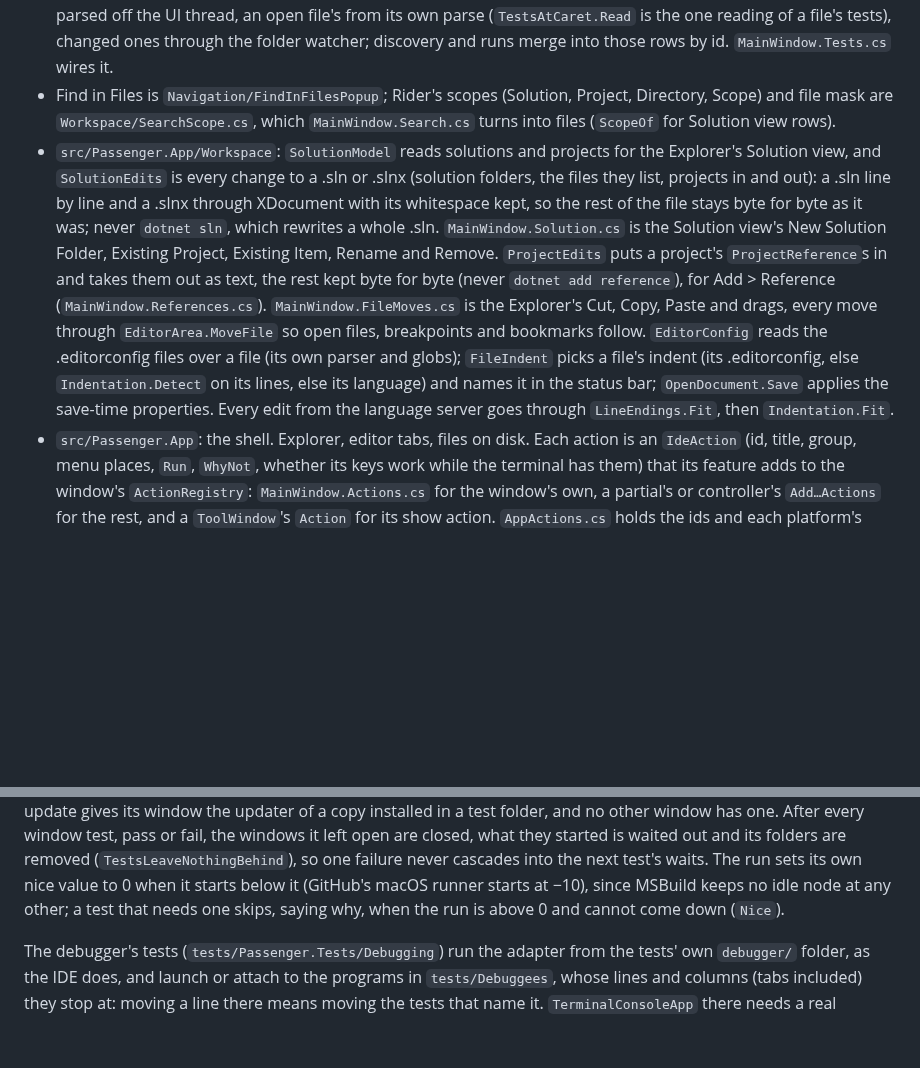
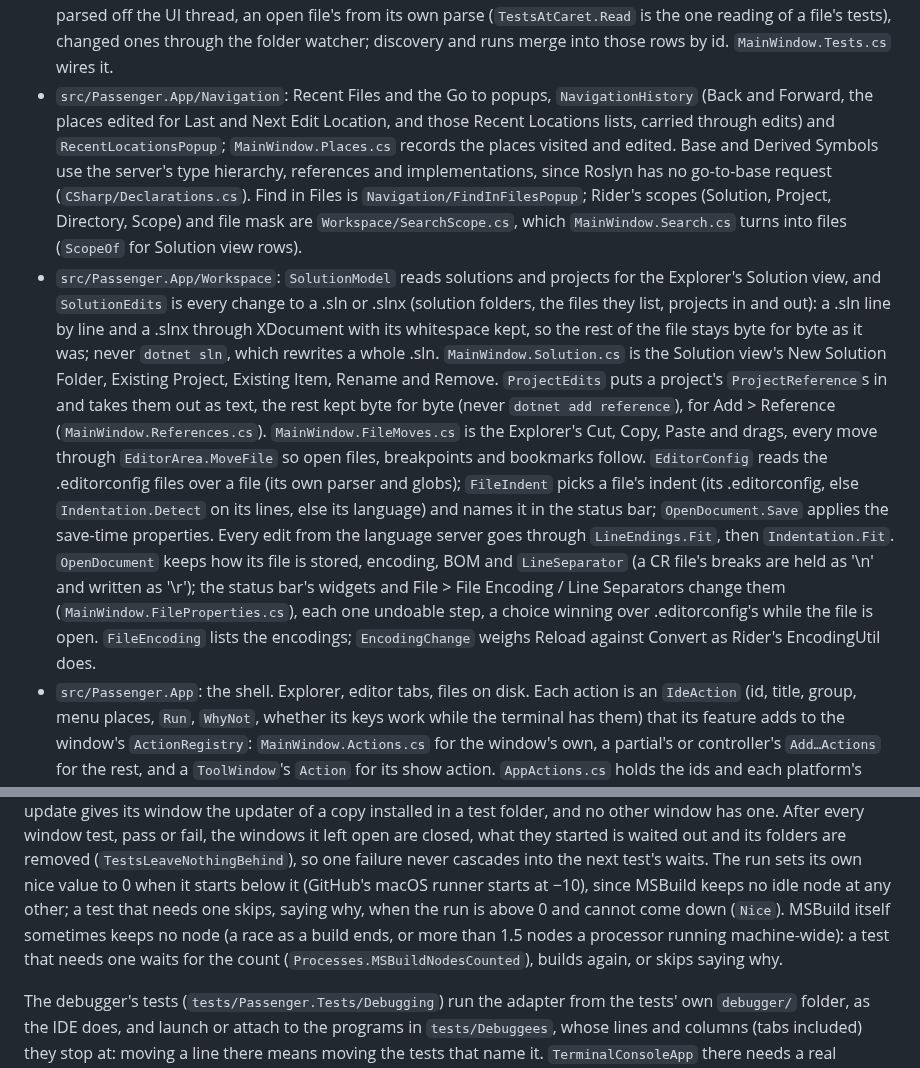
Before and after one commit to ChaseDRedmon/passenger, a Markdown page: CLAUDE.md, 2 parts joined by grey strips. GitHub-like rendering; blank space fills up the shorter version.

Commit message:
CLAUDE.md names navigation's places, a file's stored encoding and line separator, and MSBuild's dropped nodes
Part of #175 and #182.

Co-Authored-By: Claude Opus 5.5 (1M context) <noreply@anthropic.com>
Claude-Session: https://claude.ai/code/session_01EzksaMRqn5adencyLfRCXS

```diff
--- a/CLAUDE.md
+++ b/CLAUDE.md
@@ -194,7 +194,11 @@ window or takes the focus; it shows everything but the system's own window chrom
   parsed off the UI thread, an open file's from its own parse (`TestsAtCaret.Read` is the one reading of a file's
   tests), changed ones through the folder watcher; discovery and runs merge into those rows by id.
   `MainWindow.Tests.cs` wires it.
-- Find in Files is `Navigation/FindInFilesPopup`; Rider's scopes (Solution, Project, Directory, Scope) and file mask are
+- `src/Passenger.App/Navigation`: Recent Files and the Go to popups, `NavigationHistory` (Back and Forward, the places
+  edited for Last and Next Edit Location, and those Recent Locations lists, carried through edits) and
+  `RecentLocationsPopup`; `MainWindow.Places.cs` records the places visited and edited. Base and Derived Symbols use the
+  server's type hierarchy, references and implementations, since Roslyn has no go-to-base request
+  (`CSharp/Declarations.cs`). Find in Files is `Navigation/FindInFilesPopup`; Rider's scopes (Solution, Project, Directory, Scope) and file mask are
   `Workspace/SearchScope.cs`, which `MainWindow.Search.cs` turns into files (`ScopeOf` for Solution view rows).
 - `src/Passenger.App/Workspace`: `SolutionModel` reads solutions and projects for the Explorer's Solution view, and
   `SolutionEdits` is every change to a .sln or .slnx (solution folders, the files they list, projects in and out): a
@@ -207,7 +211,11 @@ window or takes the focus; it shows everything but the system's own window chrom
   `EditorConfig` reads the .editorconfig files over a file (its own parser and globs); `FileIndent` picks a file's
   indent (its .editorconfig, else `Indentation.Detect` on its lines, else its language) and names it in the status bar;
   `OpenDocument.Save` applies the save-time properties. Every edit from the language server goes through
-  `LineEndings.Fit`, then `Indentation.Fit`.
+  `LineEndings.Fit`, then `Indentation.Fit`. `OpenDocument` keeps how its file is stored, encoding, BOM and
+  `LineSeparator` (a CR file's breaks are held as '\n' and written as '\r'); the status bar's widgets and File > File
+  Encoding / Line Separators change them (`MainWindow.FileProperties.cs`), each one undoable step, a choice winning
+  over .editorconfig's while the file is open. `FileEncoding` lists the encodings; `EncodingChange` weighs Reload
+  against Convert as Rider's EncodingUtil does.
 - `src/Passenger.App`: the shell. Explorer, editor tabs, files on disk. Each action is an `IdeAction` (id, title,
   group, menu places, `Run`, `WhyNot`, whether its keys work while the terminal has them) that its feature adds to the
   window's `ActionRegistry`: `MainWindow.Actions.cs` for the window's own, a partial's or controller's `Add…Actions`
@@ -320,7 +328,9 @@ an update gives its window the updater of a copy installed in a test folder, and
 what they started is waited out and its folders are removed (`TestsLeaveNothingBehind`), so one failure never
 cascades into the next test's waits. The run sets its own nice value to 0 when it starts below it (GitHub's macOS
 runner starts at −10), since MSBuild keeps no idle node at any other; a test that needs one skips, saying why, when
-the run is above 0 and cannot come down (`Nice`).
+the run is above 0 and cannot come down (`Nice`). MSBuild itself sometimes keeps no node (a race as a build ends, or
+more than 1.5 nodes a processor running machine-wide): a test that needs one waits for the count
+(`Processes.MSBuildNodesCounted`), builds again, or skips saying why.
 
 The debugger's tests (`tests/Passenger.Tests/Debugging`) run the adapter from the tests' own `debugger/` folder, as
 the IDE does, and launch or attach to the programs in `tests/Debuggees`, whose lines and columns (tabs included) they
```
